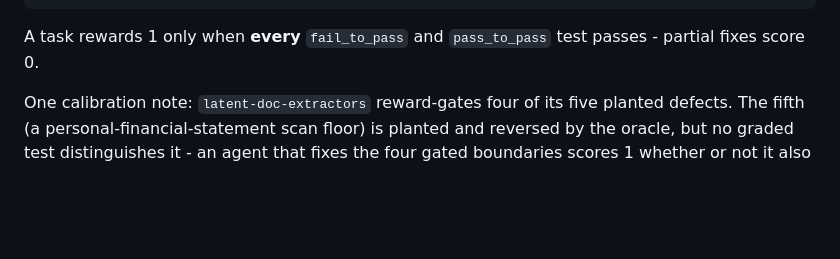
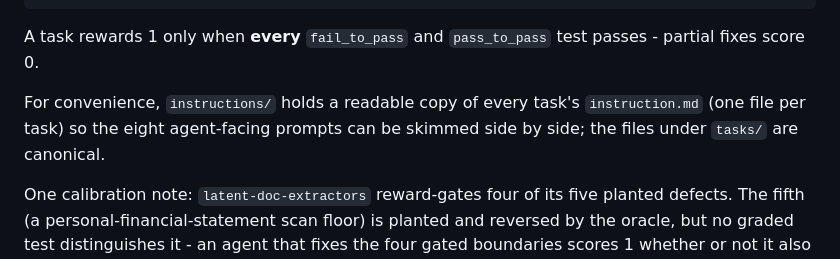
Before and after one commit to siddhantpaliwal2/rl-data-sample, a Markdown page: README.md, the part around the change. GitHub-like rendering; blank space fills up the shorter version.

Commit message:
README: point readers at the instructions/ folder
Co-Authored-By: Claude Fable 5 <noreply@anthropic.com>

```diff
--- a/README.md
+++ b/README.md
@@ -34,6 +34,10 @@ tasks/<name>/
 
 A task rewards 1 only when **every** `fail_to_pass` and `pass_to_pass` test
 passes - partial fixes score 0.
+
+For convenience, `instructions/` holds a readable copy of every task's
+`instruction.md` (one file per task) so the eight agent-facing prompts can be
+skimmed side by side; the files under `tasks/` are canonical.
 
 One calibration note: `latent-doc-extractors` reward-gates four of its five
 planted defects. The fifth (a personal-financial-statement scan floor) is
```
